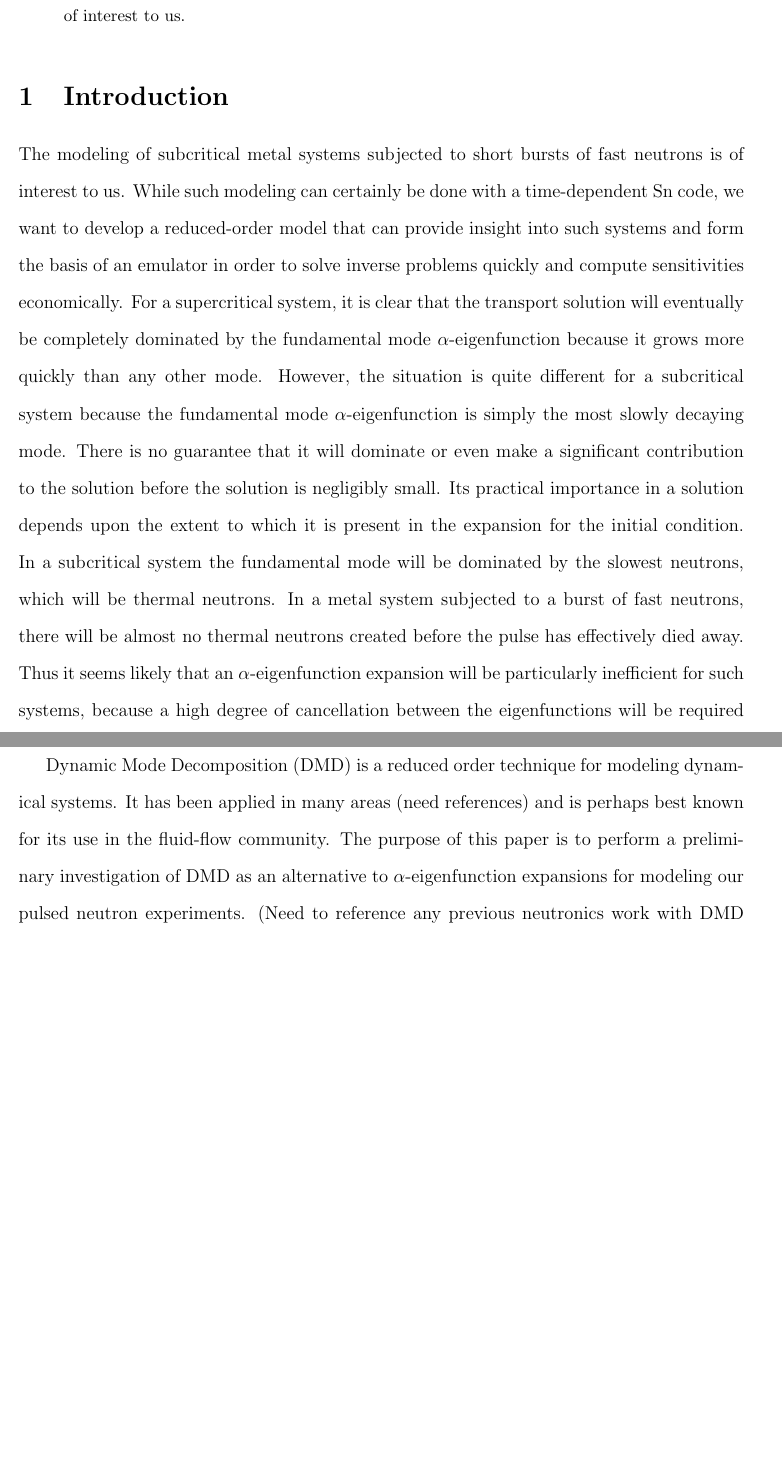
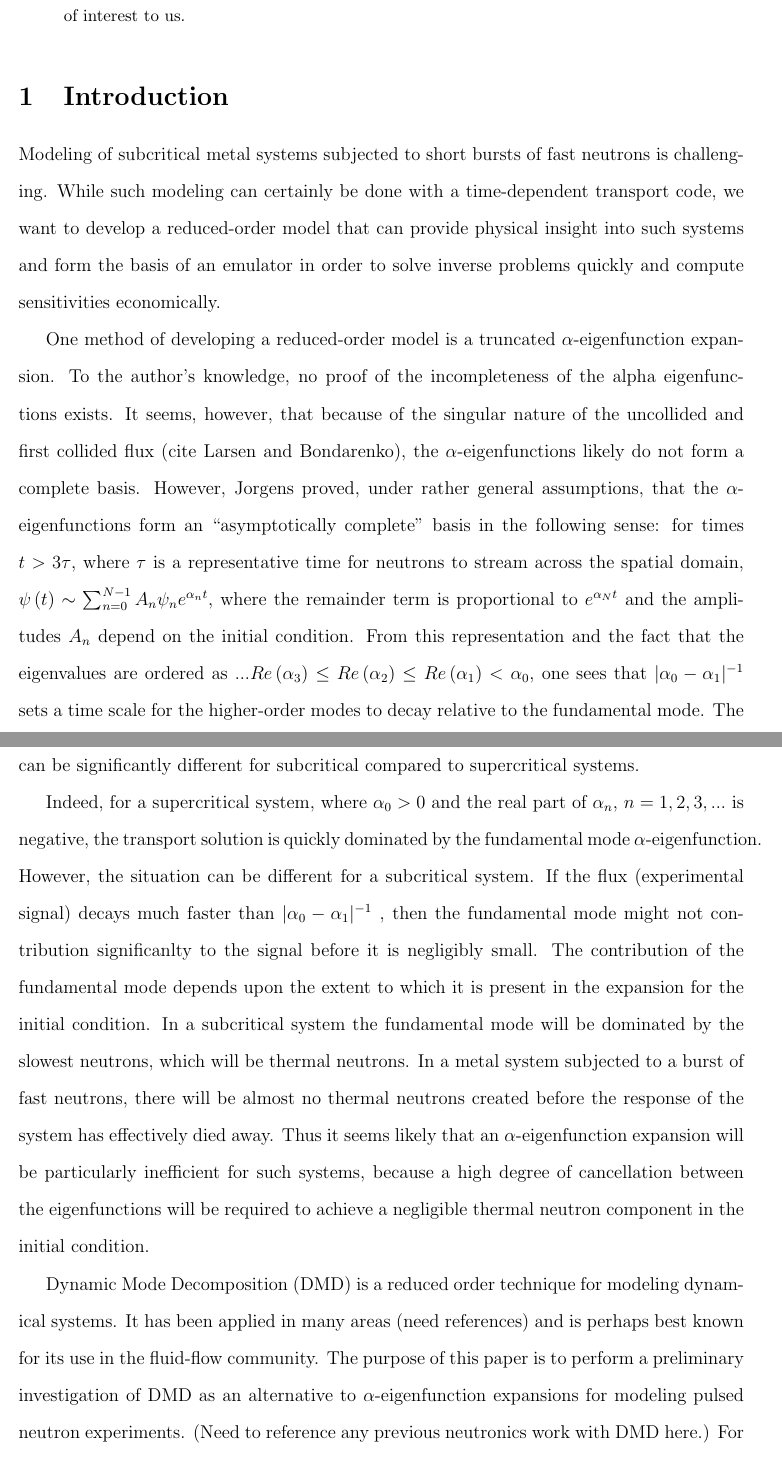
Before and after one commit to jemorel/DMD-paper, a LaTeX paper (DMD_neutronics.tex): two parts of pages 2 and 3 of 10, joined at a grey line, cut so that both start at the same text, the shorter picture padded with empty space. Compiled offline with pdfLaTeX; a LaTeX package or settings file that is missing is left out.

Commit message:
first addtions/mods of intro

```diff
--- a/DMD_neutronics.tex
+++ b/DMD_neutronics.tex
@@ -262,25 +262,35 @@ several ways for the systems of interest to us.
 \end{abstract}
 
 \section{Introduction}
-The modeling of subcritical metal systems subjected to short bursts of fast neutrons is of interest
-to us.  While such modeling can certainly be done with a time-dependent Sn code, we want to develop a
-reduced-order model that can provide insight into such systems and form the basis of an emulator in
-order to solve inverse problems quickly and compute sensitivities economically.  For a supercritical
-system, it is clear that the transport solution will eventually be completely dominated by the
-fundamental mode $\alpha$-eigenfunction because it grows more quickly than any other mode.  However, the
-situation is quite different for a subcritical system because the fundamental mode $\alpha$-eigenfunction
-is simply the most slowly decaying mode.  There is no guarantee that it will dominate or even make a significant
-contribution to the solution before the solution is negligibly small.  Its practical importance in a solution
-depends upon the extent to which it is present in the expansion for the initial condition.  In
+Modeling of subcritical metal systems subjected to short bursts of fast neutrons is challenging.
+While such modeling can certainly be done with a time-dependent transport code, we want to develop a
+reduced-order model that can provide physical insight into such systems and form the basis of an emulator in
+order to solve inverse problems quickly and compute sensitivities economically.
+
+One method of developing a reduced-order model is a truncated $\alpha$-eigenfunction expansion. To the author's knowledge, no proof of the
+incompleteness of the alpha eigenfunctions exists. It seems, however, that because of the singular nature of the uncollided and first
+collided flux (cite Larsen and Bondarenko), the $\alpha$-eigenfunctions likely do not form a complete basis. However, Jorgens proved, under
+ rather general assumptions, that the $\alpha$-eigenfunctions form an ``asymptotically complete'' basis in the following sense: for times $t>3\tau$, where $\tau$ is a
+representative time for neutrons to stream across the spatial domain, $\psi\left(t\right) \sim \sum_{n=0}^{N-1} A_n \psi_n e^{\alpha_n t}$, where the
+remainder term is proportional to $e^{\alpha_N t}$ and the amplitudes $A_n$ depend on the initial condition. From this representation and the fact that the
+eigenvalues are ordered as $...Re\left(\alpha_3\right)\le Re\left(\alpha_2\right)\le Re\left(\alpha_1\right) < \alpha_0$, one sees that $|\alpha_0 -
+\alpha_1|^{-1}$ sets a time scale for the higher-order modes to decay relative to the fundamental mode. The relationship of this time scale compared with
+the time over which the experiment takes place can be significantly different for subcritical compared to supercritical systems.
+
+Indeed, for a supercritical system, where $\alpha_0 > 0$ and the real part of $\alpha_n$, $n=1,2,3,...$ is negative, the transport
+solution is quickly dominated by the fundamental mode $\alpha$-eigenfunction. However, the
+situation can be different for a subcritical system. If the flux (experimental signal) decays much faster than $|\alpha_0 -
+\alpha_1|^{-1}$ , then the fundamental mode might not contribution significanlty to the signal before it is negligibly small. The contribution of the
+fundamental mode depends upon the extent to which it is present in the expansion for the initial condition. In
 a subcritical system the fundamental mode will be dominated by the slowest neutrons, which will be thermal
 neutrons. In a metal system subjected to a burst of fast neutrons, there will be almost no thermal neutrons
-created before the pulse has effectively died away.  Thus it seems likely that an $\alpha$-eigenfunction expansion
+created before the response of the system has effectively died away.  Thus it seems likely that an $\alpha$-eigenfunction expansion
 will be particularly inefficient for such systems, because a high degree of cancellation between the eigenfunctions
 will be required to achieve a negligible thermal neutron component in the initial condition.
 
 Dynamic Mode Decomposition (DMD) is a reduced order technique for modeling dynamical systems.  It has been applied
 in many areas (need references) and is perhaps best known for its use in the fluid-flow community.  The purpose of
 this paper is to perform a preliminary investigation of DMD as an alternative to $\alpha$-eigenfunction expansions
-for modeling our pulsed neutron experiments. (Need to reference any previous neutronics work with DMD here.)
+for modeling pulsed neutron experiments. (Need to reference any previous neutronics work with DMD here.)
 For this initial study, we use a very approximate but relevant
 high-dimensional model consisting of a time-dependent 1-D spherical geometry three-group diffusion approximation.
```
Also changed, not shown: DMD_neutronics.tex (6 more changed lines).
